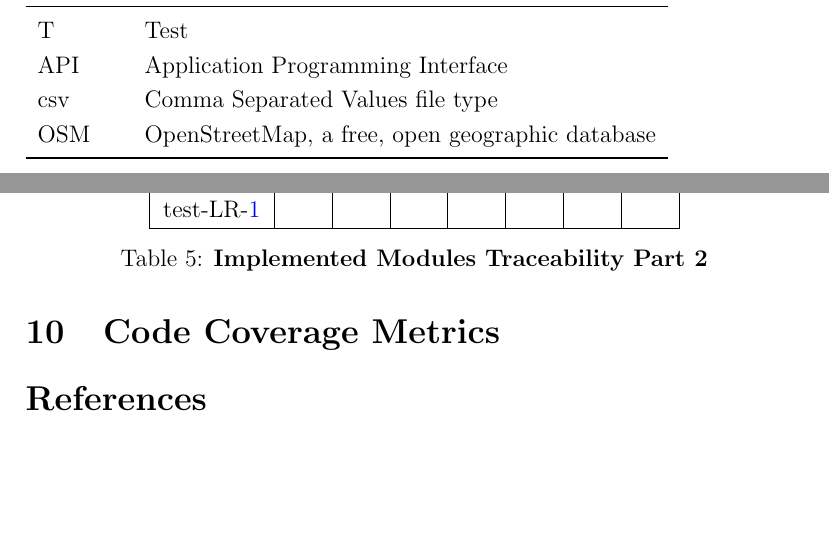
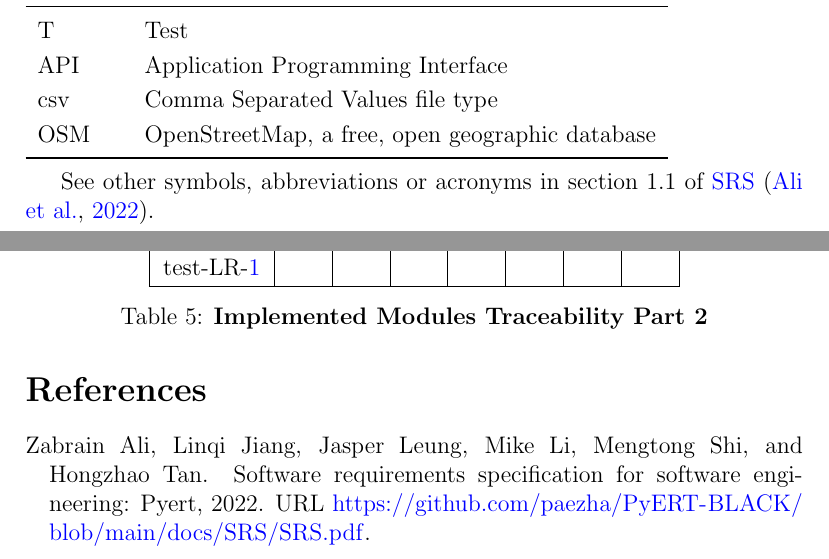
Before and after one commit to paezha/PyERT-BLACK, a LaTeX document (docs/VnVReport/VnVReport.tex): two parts of pages 3 and 25 of 27, joined at a grey line, cut so that both start at the same text, the shorter picture padded with empty space. Compiled offline with pdfLaTeX.

Commit message:
Update VnVReport
Co-Authored-By: HongzhaoTan <62959113+LilVegedog@users.noreply.github.com>
Co-Authored-By: linqi Jiang <74118494+clydejiang@users.noreply.github.com>
Co-Authored-By: ZabrainAli <48334272+ZabrainAli@users.noreply.github.com>
Co-Authored-By: Jasper Leung <22846809+JasperLeungGit@users.noreply.github.com>
Co-Authored-By: Mike Li <58126566+mikeli0623@users.noreply.github.com>

```diff
--- a/docs/VnVReport/VnVReport.tex
+++ b/docs/VnVReport/VnVReport.tex
@@ -53,6 +53,8 @@ March 8 & 1.3 & Modified Automated Testing, Trace to Requirements, Trace to Modu
   OSM & OpenStreetMap, a free, open geographic database\\
   \bottomrule
 \end{tabular}\\
+
+See other symbols, abbreviations or acronyms in section 1.1 of \href{https://github.com/paezha/PyERT-BLACK/blob/main/docs/SRS/SRS.pdf}{SRS} \citep{SRS}.
 
 \newpage
 
@@ -842,7 +844,7 @@ test-LR-\ref{test-LR-1} & & & & & & & \\
 \caption{\bf Implemented Modules Traceability Part 2}
 \end{table}
 
-\section{Code Coverage Metrics}
+%\section{Code Coverage Metrics}
 
 \bibliographystyle{plainnat}
 \bibliography{VnVReport}
```
Also changed, not shown: docs/VnVReport/VnVReport.pdf.
